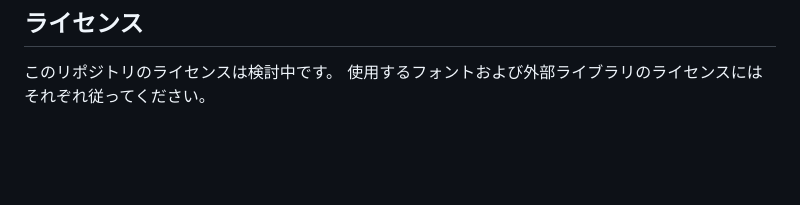
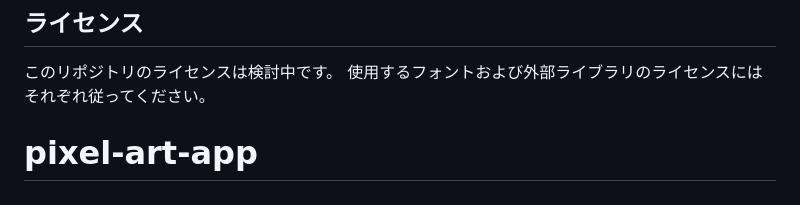
Before and after one commit to yadoriai/pixel-art-app, a Markdown page: README.md, the part around the change. GitHub-like rendering; blank space fills up the shorter version.

```diff
--- a/README.md
+++ b/README.md
@@ -141,3 +141,4 @@ http://127.0.0.1:5000/
 
 このリポジトリのライセンスは検討中です。
 使用するフォントおよび外部ライブラリのライセンスにはそれぞれ従ってください。
+# pixel-art-app
```
